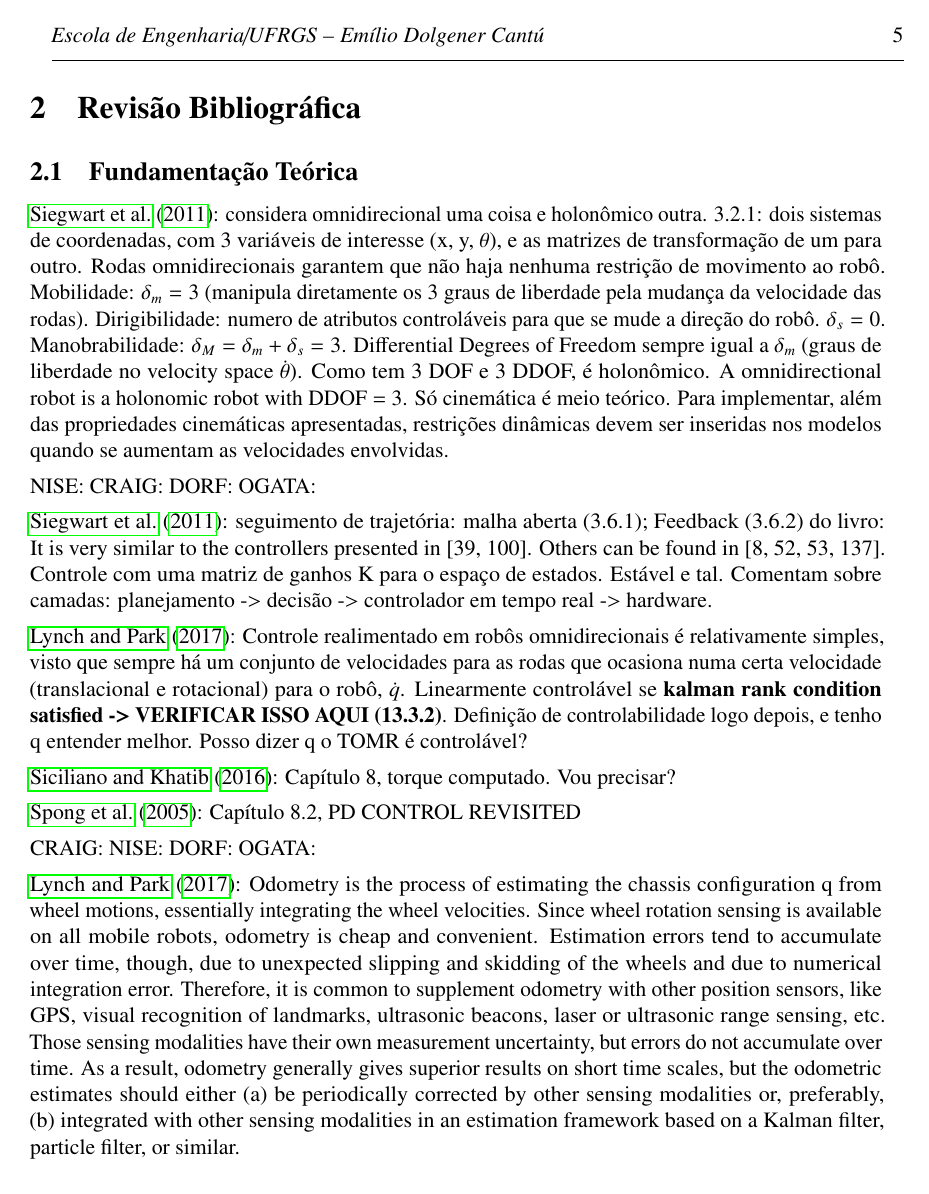
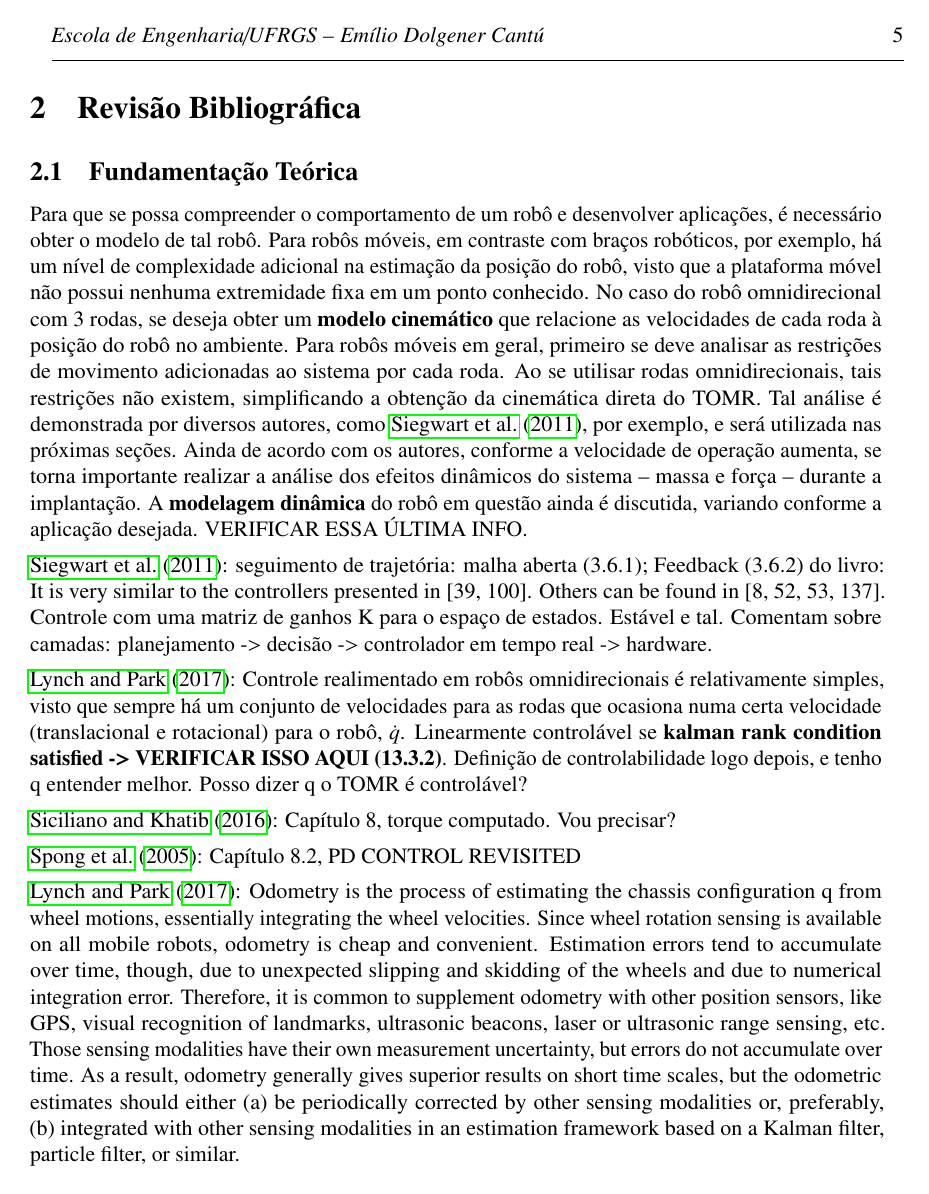
Before and after one commit to edc0/edc-omnibot, a LaTeX document (tex/main.tex, which reads tex/3rev.tex): page 21 of 42. Compiled offline with pdfLaTeX.

Commit message:
rev bib da modelagem 80%

```diff
--- a/tex/3rev.tex
+++ b/tex/3rev.tex
@@ -3,14 +3,8 @@
 
 \subsection{Fundamentação Teórica}
 
-
 % modelagem
-\cite{siegwart2011introduction}: considera omnidirecional uma coisa e holonômico outra. 3.2.1: dois sistemas de coordenadas, com 3 variáveis de interesse (x, y, $\theta$), e as matrizes de transformação de um para outro. Rodas omnidirecionais garantem que não haja nenhuma restrição de movimento ao robô. Mobilidade: $\delta_m = 3$ (manipula diretamente os 3 graus de liberdade pela mudança da velocidade das rodas). Dirigibilidade: numero de atributos controláveis para que se mude a direção do robô. $\delta_s = 0$. Manobrabilidade: $\delta_M = \delta_m+\delta_s = 3$. Differential Degrees of Freedom sempre igual a $\delta_m$ (graus de liberdade no velocity space $\dot\theta$). Como tem 3 DOF e 3 DDOF, é holonômico. A omnidirectional robot is a holonomic robot with DDOF = 3. Só cinemática é meio teórico. Para implementar, além das propriedades cinemáticas apresentadas, restrições dinâmicas devem ser inseridas nos modelos quando se aumentam as velocidades envolvidas.
-
-NISE:
-CRAIG:
-DORF:
-OGATA:
+Para que se possa compreender o comportamento de um robô e desenvolver aplicações, é necessário obter o modelo de tal robô. Para robôs móveis, em contraste com braços robóticos, por exemplo, há um nível de complexidade adicional na estimação da posição do robô, visto que a plataforma móvel não possui nenhuma extremidade fixa em um ponto conhecido. No caso do robô omnidirecional com 3 rodas, se deseja obter um \textbf{modelo cinemático} que relacione as velocidades de cada roda à posição do robô no ambiente. Para robôs móveis em geral, primeiro se deve analisar as restrições de movimento adicionadas ao sistema por cada roda. Ao se utilisar rodas omnidirecionais, tais restrições não existem, simplificando a obtenção da cinemática direta do TOMR. Tal análise é demonstrada por diversos autores, como \cite{siegwart2011introduction}, por exemplo, e será utilizada nas próximas seções. Ainda de acordo com os autores, conforme a velocidade de operação aumenta, se torna importante realizar a análise dos efeitos dinâmicos do sistema -- massa e força -- durante a implantação. A \textbf{modelagem dinâmica} do robô em questão ainda é discutida, variando conforme a aplicação desejada. VERIFICAR ESSA ÚLTIMA INFO.
 
 %controle
 \cite{siegwart2011introduction}: seguimento de trajetória: malha aberta (3.6.1); Feedback (3.6.2) do livro: It is very similar to the controllers presented in [39, 100]. Others can be found in [8, 52, 53, 137]. Controle com uma matriz de ganhos K para o espaço de estados. Estável e tal. Comentam sobre camadas: planejamento -> decisão -> controlador em tempo real -> hardware.
@@ -20,11 +14,9 @@ OGATA:
 \cite{siciliano2016springer}: Capítulo 8, torque computado. Vou precisar?
 
 \cite{spong2005robot}: Capítulo 8.2, PD CONTROL REVISITED
-
-CRAIG:
-NISE:
-DORF:
-OGATA:
+% centralizado vs descentralizado: 22 do indiveri
+% intro do oubatti é muito boa
+% samani tem uma bela revisão de controle
 
 %odometria
 \cite{lynch2017modern}: Odometry is the process of estimating the chassis configuration q from wheel motions, essentially integrating the wheel velocities. Since wheel rotation sensing is available on all mobile robots, odometry is cheap and convenient. Estimation errors tend to accumulate over time, though, due to unexpected slipping and skidding of the wheels and due to numerical integration error. Therefore, it is common to supplement odometry with other position sensors, like GPS, visual recognition of landmarks, ultrasonic beacons, laser or ultrasonic range sensing, etc. Those sensing modalities have their own measurement uncertainty, but errors do not accumulate over time. As a result, odometry generally gives superior results on short time scales, but the odometric estimates should either (a) be periodically corrected by other sensing modalities or, preferably, (b) integrated with other sensing modalities in an estimation framework based on a Kalman filter, particle filter, or similar.
```
Also changed, not shown: tex/4met.tex (+3 -0 lines), tex/main.bbl, tex/main.pdf, tex/3rev.tex (33 more changed lines), 6 other files.
